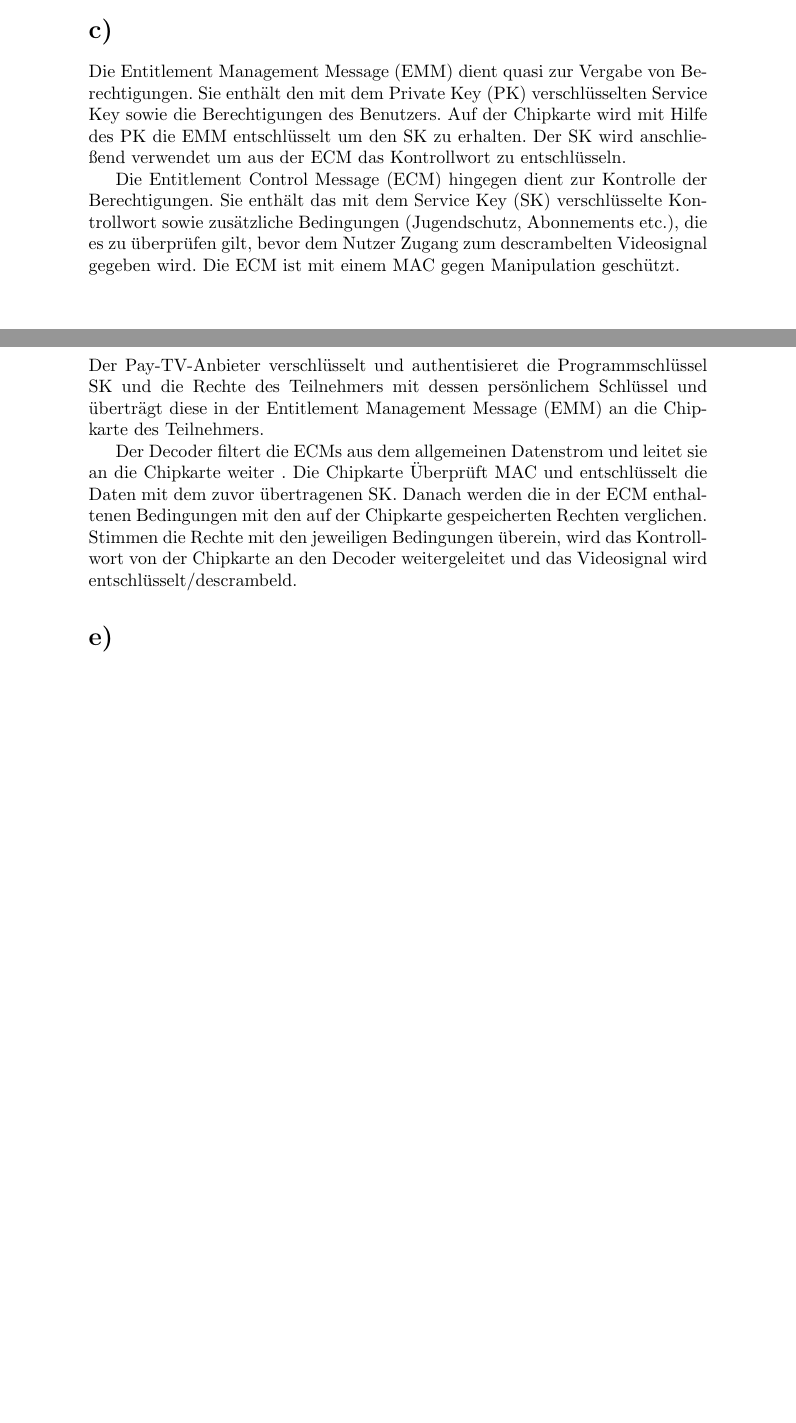
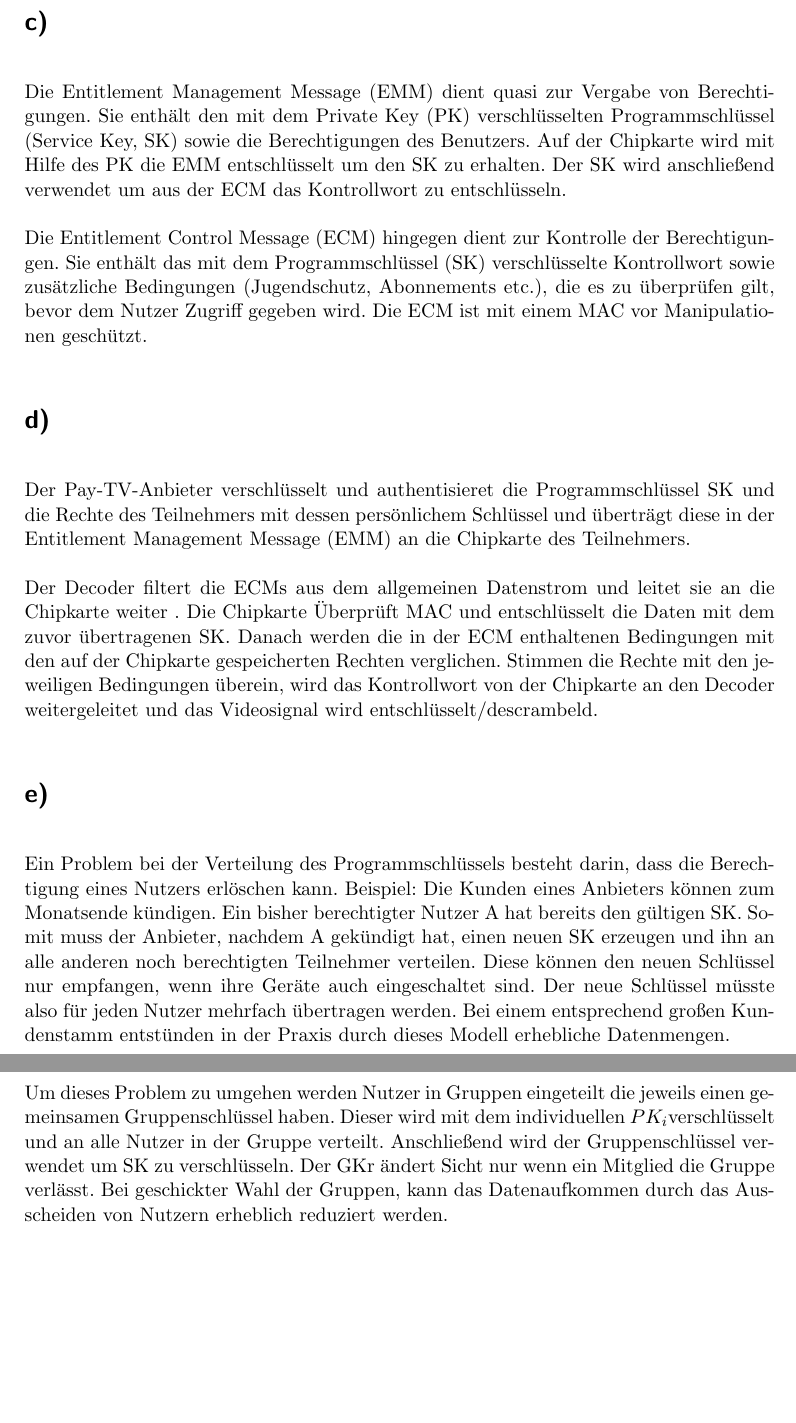
Before and after one commit to kiwi11000/RUB-ITS, a LaTeX problem sheet (Netzsicherheit-1/Uebungen/04-loesung.tex): two parts of pages 1 and 2 of 2 before the commit and two parts of pages 2 and 3 of 3 after it, joined at a grey line, cut so that both start at the same text, the shorter picture padded with empty space. Compiled offline with pdfLaTeX.

Commit message:
letzter schliff

```diff
--- a/Netzsicherheit-1/Uebungen/04-loesung.tex
+++ b/Netzsicherheit-1/Uebungen/04-loesung.tex
@@ -1,4 +1,4 @@
-\documentclass[12pt.twoside,a4paper,notitlepage]{article}
+\documentclass[12pt.twoside,a4paper,notitlepage,parskip]{scrartcl}
 \usepackage[utf8x]{inputenc}
 \usepackage{ucs}
 \usepackage{ngerman}
@@ -30,8 +32,8 @@
 
 \section*{c)}
-Die Entitlement Management Message (EMM) dient quasi zur Vergabe von Berechtigungen. Sie enthält den mit dem Private Key (PK) verschlüsselten Service Key sowie die Berechtigungen des Benutzers. Auf der Chipkarte wird mit Hilfe des PK die EMM entschlüsselt um den SK zu erhalten. Der SK wird anschließend verwendet um aus der ECM das Kontrollwort zu entschlüsseln.
+Die Entitlement Management Message (EMM) dient quasi zur Vergabe von Berechtigungen. Sie enthält den mit dem Private Key (PK) verschlüsselten Programmschlüssel (Service Key, SK)  sowie die Berechtigungen des Benutzers. Auf der Chipkarte wird mit Hilfe des PK die EMM entschlüsselt um den SK zu erhalten. Der SK wird anschließend verwendet um aus der ECM das Kontrollwort zu entschlüsseln.
 
-Die Entitlement Control Message (ECM) hingegen dient zur Kontrolle der Berechtigungen. Sie enthält das mit dem Service Key (SK) verschlüsselte Kontrollwort sowie zusätzliche Bedingungen (Jugendschutz, Abonnements etc.), die es zu überprüfen gilt, bevor dem Nutzer Zugang zum descrambelten Videosignal gegeben wird. Die ECM ist mit einem MAC gegen Manipulation geschützt.
+Die Entitlement Control Message (ECM) hingegen dient zur Kontrolle der Berechtigungen. Sie enthält das mit dem Programmschlüssel (SK) verschlüsselte Kontrollwort sowie zusätzliche Bedingungen (Jugendschutz, Abonnements etc.), die es zu überprüfen gilt, bevor dem Nutzer Zugriff gegeben wird. Die ECM ist mit einem MAC vor Manipulationen geschützt.
 
 \section*{d)}
 Der Pay-TV-Anbieter verschlüsselt und authentisieret die Programmschlüssel SK und die Rechte des Teilnehmers mit dessen persönlichem Schlüssel  und überträgt diese in der Entitlement Management Message (EMM) an die Chipkarte des Teilnehmers.
@@ -39,5 +41,8 @@
 Der Decoder filtert die ECMs aus dem allgemeinen Datenstrom  und leitet sie an die Chipkarte weiter . Die Chipkarte Überprüft MAC  und entschlüsselt die Daten mit dem zuvor übertragenen SK. Danach werden die in der ECM enthaltenen Bedingungen mit den auf der Chipkarte gespeicherten Rechten verglichen. Stimmen  die Rechte mit den jeweiligen Bedingungen überein, wird das Kontrollwort von der Chipkarte an den Decoder weitergeleitet und das Videosignal wird entschlüsselt/descrambeld.
 
 \section*{e)}
+Ein Problem bei der Verteilung des Programmschlüssels besteht darin, dass die Berechtigung eines Nutzers erlöschen kann. Beispiel: Die Kunden eines Anbieters können zum Monatsende kündigen. Ein bisher berechtigter Nutzer A hat bereits den gültigen SK. Somit muss der Anbieter, nachdem A gekündigt hat, einen neuen SK erzeugen und ihn an alle anderen noch berechtigten Teilnehmer verteilen. Diese können den neuen Schlüssel nur empfangen, wenn ihre Geräte auch eingeschaltet sind. Der neue Schlüssel müsste also für jeden Nutzer mehrfach übertragen werden. Bei einem entsprechend großen Kundenstamm entstünden in der Praxis durch dieses Modell erhebliche Datenmengen.
+
+Um dieses Problem zu umgehen werden Nutzer in Gruppen eingeteilt die jeweils einen gemeinsamen Gruppenschlüssel haben. Dieser wird mit dem individuellen $PK_{i} $verschlüsselt und an alle Nutzer in der Gruppe verteilt. Anschließend wird der Gruppenschlüssel verwendet um SK zu verschlüsseln. Der GKr ändert Sicht nur wenn ein Mitglied die Gruppe verlässt. Bei geschickter Wahl der Gruppen, kann das Datenaufkommen durch das Ausscheiden von Nutzern erheblich reduziert werden.
 
 \end{document}
```
Also changed, not shown: Netzsicherheit-1/Uebungen/04-loesung.tex (8 more changed lines).
